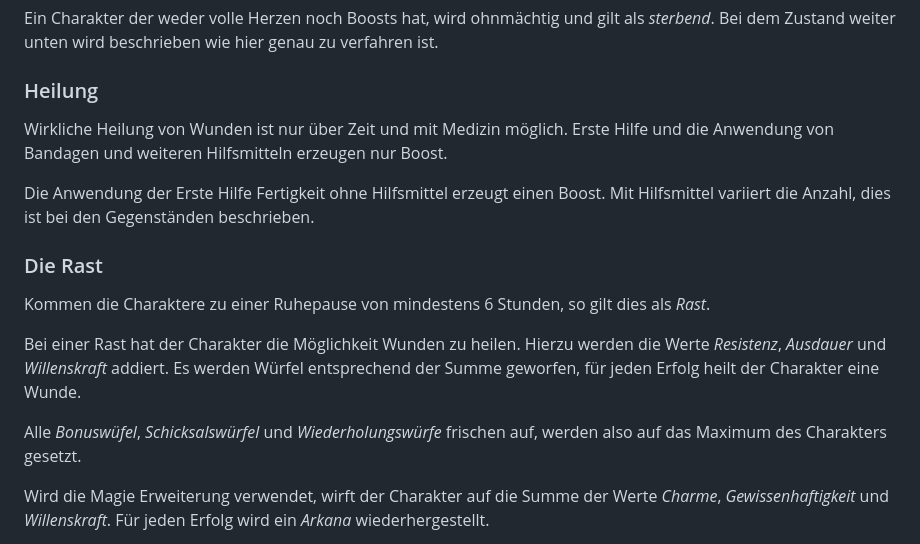
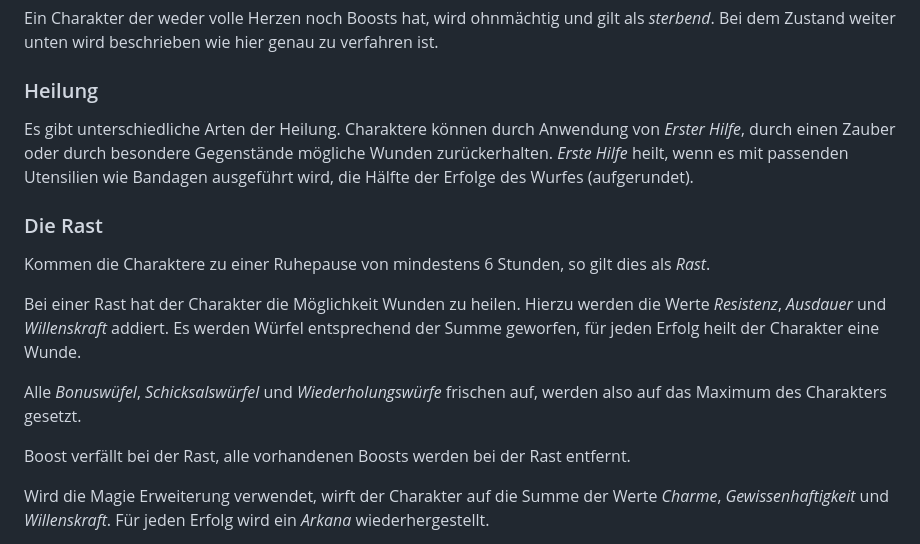
Before and after one commit to SvenBroeckling/phasesix-rulebook, a Markdown page: published/wounds_de.md, the part around the change. GitHub-like rendering.

Commit message:
Boost wording

```diff
--- a/published/wounds_de.md
+++ b/published/wounds_de.md
@@ -45,9 +45,8 @@ Ein Charakter der weder volle Herzen noch Boosts hat, wird ohnmächtig und gilt
 
 ### Heilung
 
-Wirkliche Heilung von Wunden ist nur über Zeit und mit Medizin möglich. Erste Hilfe und die Anwendung von Bandagen und weiteren Hilfsmitteln erzeugen nur Boost.
+Es gibt unterschiedliche Arten der Heilung. Charaktere können durch Anwendung von *Erster Hilfe*, durch einen Zauber oder durch besondere Gegenstände mögliche Wunden zurückerhalten. *Erste Hilfe* heilt, wenn es mit passenden Utensilien wie Bandagen ausgeführt wird, die Hälfte der Erfolge des Wurfes (aufgerundet).
 
-Die Anwendung der Erste Hilfe Fertigkeit ohne Hilfsmittel erzeugt einen Boost. Mit Hilfsmittel variiert die Anzahl, dies ist bei den Gegenständen beschrieben.
 
 ### Die Rast
 
@@ -56,6 +55,8 @@ Kommen die Charaktere zu einer Ruhepause von mindestens 6 Stunden, so gilt dies
 Bei einer Rast hat der Charakter die Möglichkeit Wunden zu heilen. Hierzu werden die Werte *Resistenz*, *Ausdauer* und *Willenskraft* addiert. Es werden Würfel entsprechend der Summe geworfen, für jeden Erfolg heilt der Charakter eine Wunde.
 
 Alle *Bonuswüfel*, *Schicksalswürfel* und *Wiederholungswürfe* frischen auf, werden also auf das Maximum des Charakters gesetzt.
+
+Boost verfällt bei der Rast, alle vorhandenen Boosts werden bei der Rast entfernt.
 
 Wird die Magie Erweiterung verwendet, wirft der Charakter auf die Summe der Werte *Charme*, *Gewissenhaftigkeit* und *Willenskraft*. Für jeden Erfolg wird ein *Arkana* wiederhergestellt.
 
```
Also changed, not shown: published/wounds_en.md (+2 -0 lines).
